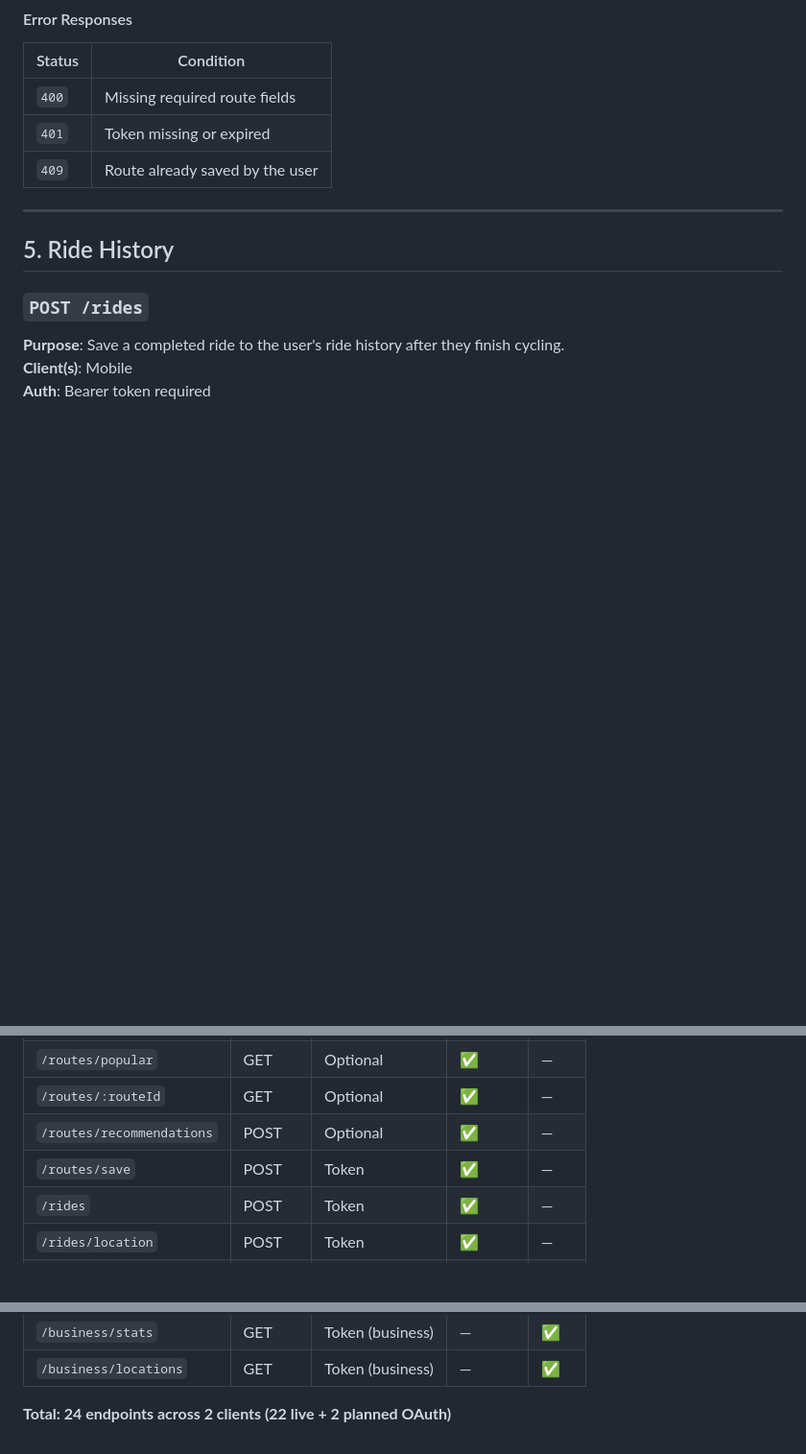
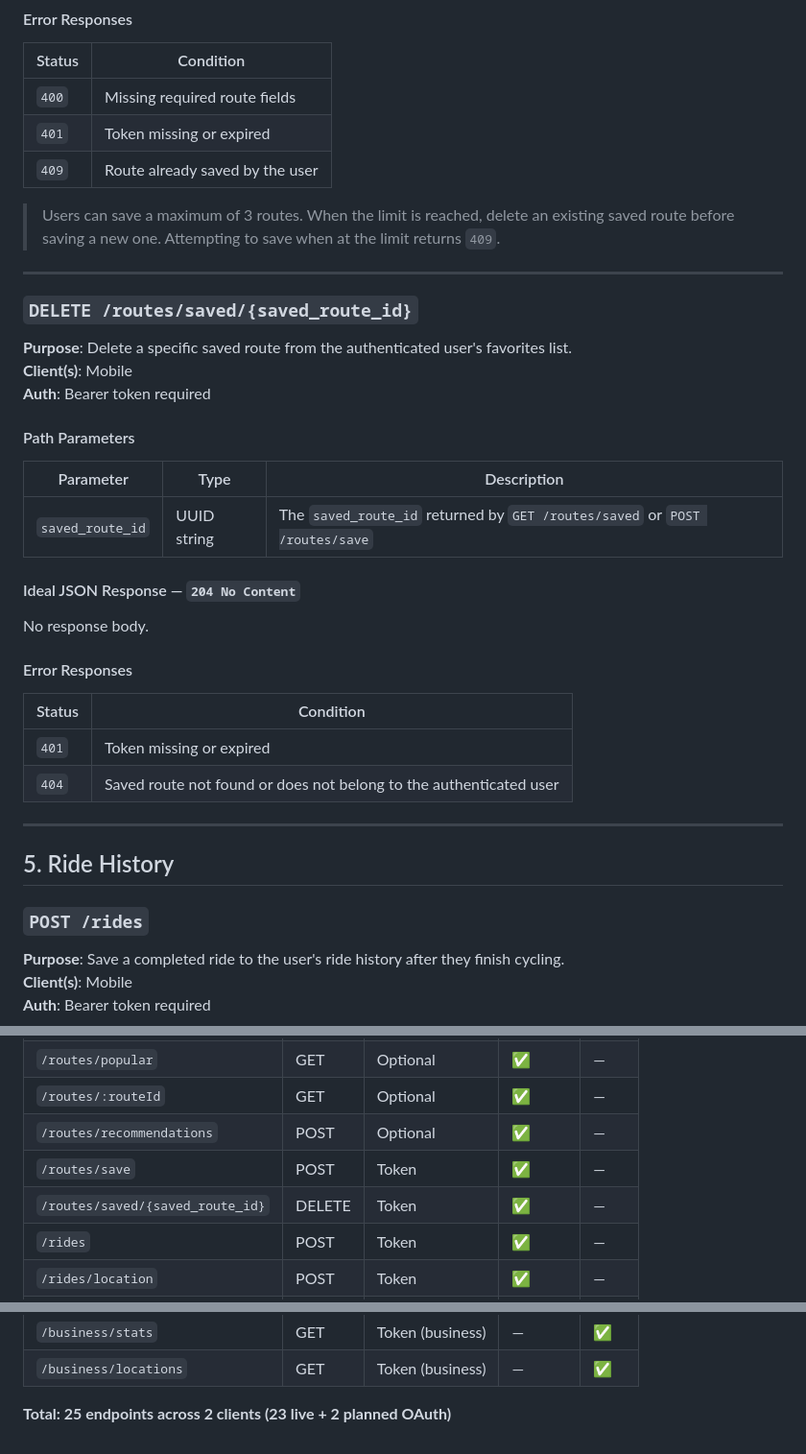
Before and after one commit to CS5224-G2/frontend, a Markdown page: API_Contract.md, 3 parts joined by grey strips. Shown at 96% size. GitHub-like rendering; blank space fills up the shorter version.

Commit message:
Update API_Contract.md
add new api routes for favorites

```diff
--- a/API_Contract.md
+++ b/API_Contract.md
@@ -819,6 +819,33 @@ Same shape as `GET /user/privacy`.
 | `401` | Token missing or expired |
 | `409` | Route already saved by the user |
 
+> Users can save a maximum of 3 routes. When the limit is reached, delete an existing saved route before saving a new one. Attempting to save when at the limit returns `409`.
+
+---
+
+### `DELETE /routes/saved/{saved_route_id}`
+
+**Purpose**: Delete a specific saved route from the authenticated user's favorites list.
+**Client(s)**: Mobile
+**Auth**: Bearer token required
+
+#### Path Parameters
+
+| Parameter | Type | Description |
+|---|---|---|
+| `saved_route_id` | UUID string | The `saved_route_id` returned by `GET /routes/saved` or `POST /routes/save` |
+
+#### Ideal JSON Response — `204 No Content`
+
+No response body.
+
+#### Error Responses
+
+| Status | Condition |
+|---|---|
+| `401` | Token missing or expired |
+| `404` | Saved route not found or does not belong to the authenticated user |
+
 ---
 
 ## 5. Ride History
@@ -1419,6 +1446,7 @@ Mapping notes:
 | `/routes/:routeId` | GET | Optional | ✅ | — |
 | `/routes/recommendations` | POST | Optional | ✅ | — |
 | `/routes/save` | POST | Token | ✅ | — |
+| `/routes/saved/{saved_route_id}` | DELETE | Token | ✅ | — |
 | `/rides` | POST | Token | ✅ | — |
 | `/rides/location` | POST | Token | ✅ | — |
 | `/rides/history` | GET | Token | ✅ | — |
@@ -1430,4 +1458,4 @@ Mapping notes:
 | `/business/stats` | GET | Token (business) | — | ✅ |
 | `/business/locations` | GET | Token (business) | — | ✅ |
 
-**Total: 24 endpoints across 2 clients (22 live + 2 planned OAuth)**
+**Total: 25 endpoints across 2 clients (23 live + 2 planned OAuth)**
```
Also changed, not shown: other parts of API_Contract.md (+1 -1 lines).
